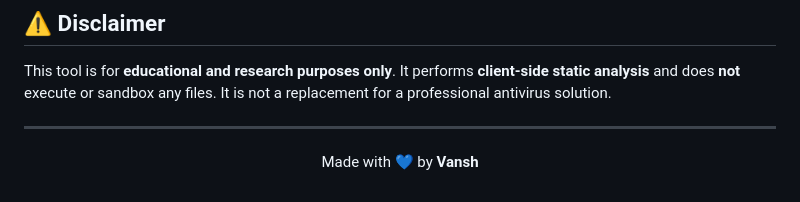
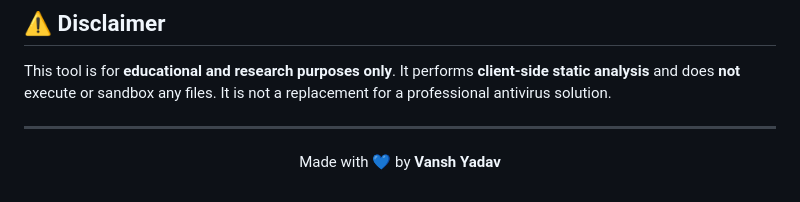
Before and after one commit to checker423/VIRUS-SCAN-PRO, a Markdown page: README.md, the part around the change. Drawn GitHub-style.

```diff
--- a/README.md
+++ b/README.md
@@ -154,5 +154,5 @@ This tool is for **educational and research purposes only**. It performs **clien
 ---
 
 <p align="center">
-  Made with 💙 by <strong>Vansh</strong>
+  Made with 💙 by <strong>Vansh Yadav</strong>
 </p>
```
